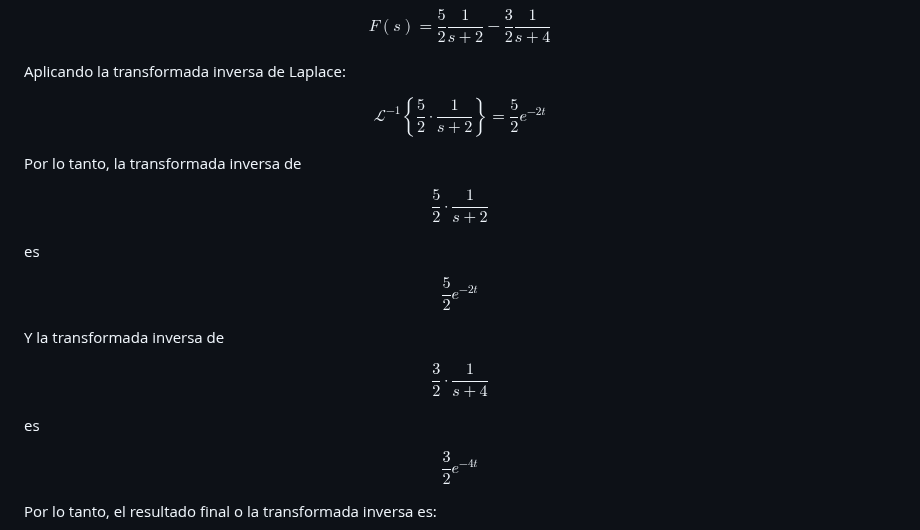
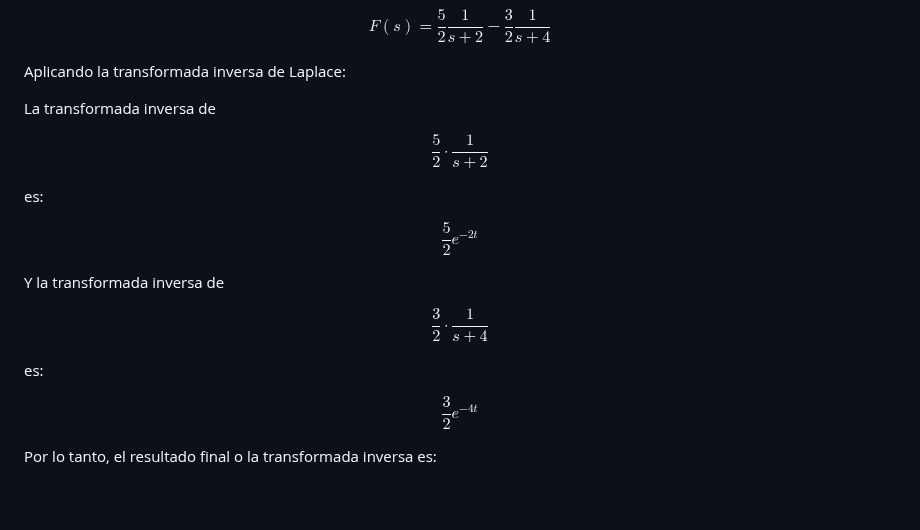
Before and after one commit to carloscant3/Apuntes-Sistemas-Dinamicos, a Markdown page: README.md, the part around the change. GitHub-like rendering; blank space fills up the shorter version.

```diff
--- a/README.md
+++ b/README.md
@@ -381,17 +381,13 @@ $$
 
 Aplicando la transformada inversa de Laplace:
 
-$$
-\mathcal{L}^{-1} \left\{ \frac{5}{2} \cdot \frac{1}{s + 2} \right\} = \frac{5}{2} e^{-2t}
-$$
-
-Por lo tanto, la transformada inversa de
+La transformada inversa de
 
 $$
 \frac{5}{2} \cdot \frac{1}{s + 2}
 $$
 
-es
+es:
 
 $$
 \frac{5}{2} e^{-2t}
@@ -403,7 +399,7 @@ $$
 \frac{3}{2} \cdot \frac{1}{s + 4}
 $$
 
-es
+es:
 
 $$
 \frac{3}{2} e^{-4t}
```
